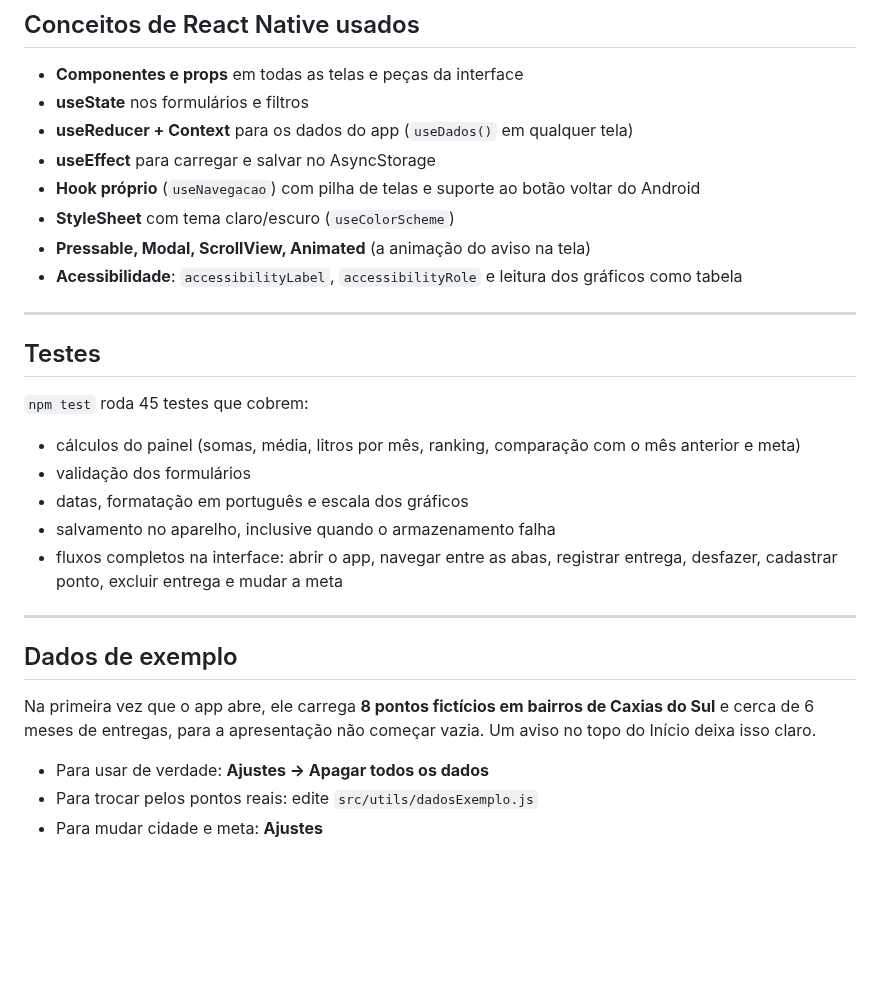
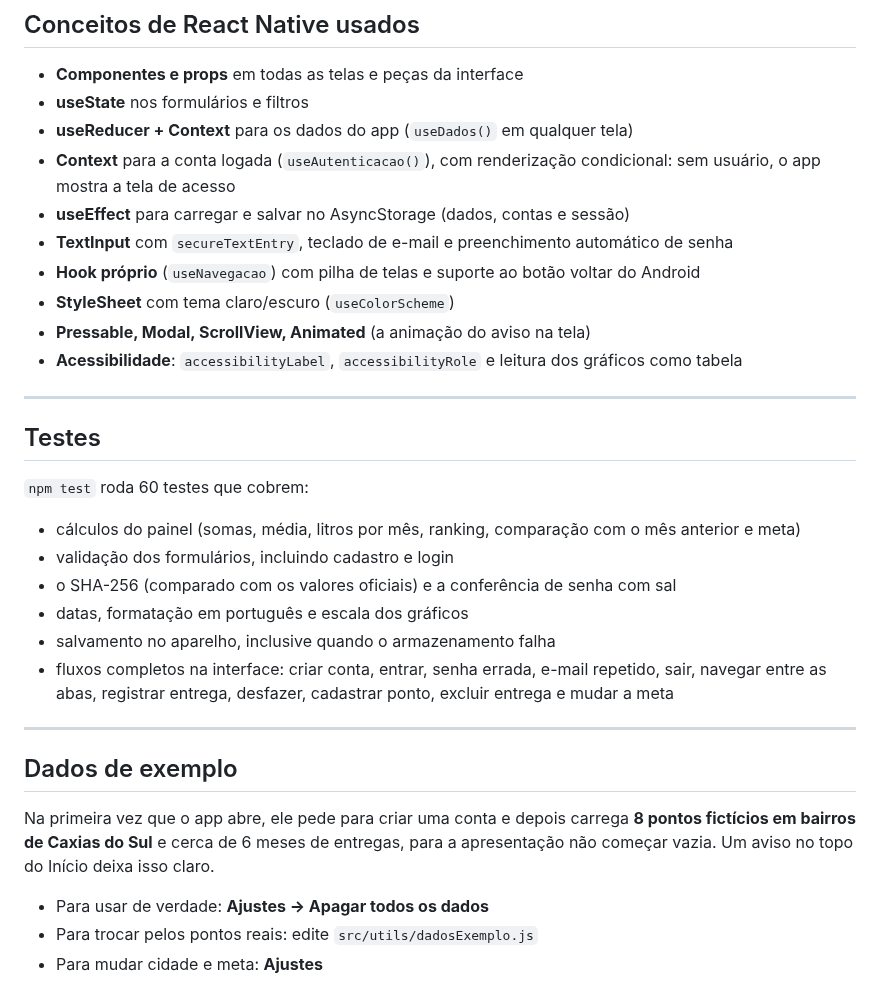
Before and after one commit to GabrielBreda02/coleta-oleo-app, a Markdown page: README.md, the part around one of its changes. GitHub-like rendering; blank space fills up the shorter version.

```diff
--- a/README.md
+++ b/README.md
@@ -135,7 +157,9 @@ A navegação, os gráficos, o calendário e as janelas de seleção foram feito
 - **Componentes e props** em todas as telas e peças da interface
 - **useState** nos formulários e filtros
 - **useReducer + Context** para os dados do app (`useDados()` em qualquer tela)
-- **useEffect** para carregar e salvar no AsyncStorage
+- **Context** para a conta logada (`useAutenticacao()`), com renderização condicional: sem usuário, o app mostra a tela de acesso
+- **useEffect** para carregar e salvar no AsyncStorage (dados, contas e sessão)
+- **TextInput** com `secureTextEntry`, teclado de e-mail e preenchimento automático de senha
 - **Hook próprio** (`useNavegacao`) com pilha de telas e suporte ao botão voltar do Android
 - **StyleSheet** com tema claro/escuro (`useColorScheme`)
 - **Pressable, Modal, ScrollView, Animated** (a animação do aviso na tela)
@@ -145,19 +169,20 @@ A navegação, os gráficos, o calendário e as janelas de seleção foram feito
 
 ## Testes
 
-`npm test` roda 45 testes que cobrem:
+`npm test` roda 60 testes que cobrem:
 
 - cálculos do painel (somas, média, litros por mês, ranking, comparação com o mês anterior e meta)
-- validação dos formulários
+- validação dos formulários, incluindo cadastro e login
+- o SHA-256 (comparado com os valores oficiais) e a conferência de senha com sal
 - datas, formatação em português e escala dos gráficos
 - salvamento no aparelho, inclusive quando o armazenamento falha
-- fluxos completos na interface: abrir o app, navegar entre as abas, registrar entrega, desfazer, cadastrar ponto, excluir entrega e mudar a meta
+- fluxos completos na interface: criar conta, entrar, senha errada, e-mail repetido, sair, navegar entre as abas, registrar entrega, desfazer, cadastrar ponto, excluir entrega e mudar a meta
 
 ---
 
 ## Dados de exemplo
 
-Na primeira vez que o app abre, ele carrega **8 pontos fictícios em bairros de Caxias do Sul** e cerca de 6 meses de entregas, para a apresentação não começar vazia. Um aviso no topo do Início deixa isso claro.
+Na primeira vez que o app abre, ele pede para criar uma conta e depois carrega **8 pontos fictícios em bairros de Caxias do Sul** e cerca de 6 meses de entregas, para a apresentação não começar vazia. Um aviso no topo do Início deixa isso claro.
 
 - Para usar de verdade: **Ajustes → Apagar todos os dados**
 - Para trocar pelos pontos reais: edite `src/utils/dadosExemplo.js`
```
Also changed, not shown: other parts of README.md (+30 -8 lines), docs/modelagem.md (added, +285 -0 lines), docs/prints/00-entrar.png (added), docs/prints/01-criar-conta.png (added), docs/prints/02-validacao-cadastro.png (added), docs/prints/11-ajustes.png, 13 other files.
